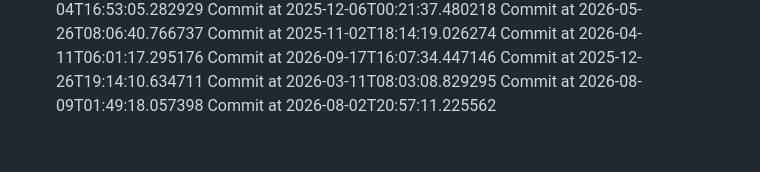
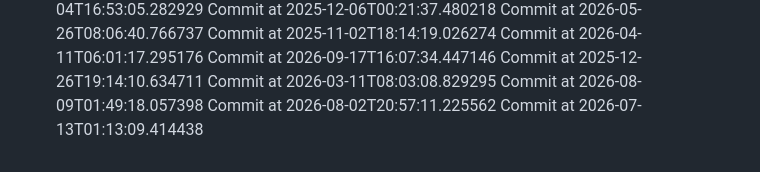
Before and after one commit to AchutaKumar/Shortwire, a Markdown page: README.md, the part around the change. GitHub-like rendering.

Commit message:
graph-greener!

```diff
--- a/README.md
+++ b/README.md
@@ -138,3 +138,4 @@ Commit at 2025-12-26T19:14:10.634711
 Commit at 2026-03-11T08:03:08.829295
 Commit at 2026-08-09T01:49:18.057398
 Commit at 2026-08-02T20:57:11.225562
+Commit at 2026-07-13T01:13:09.414438
```
